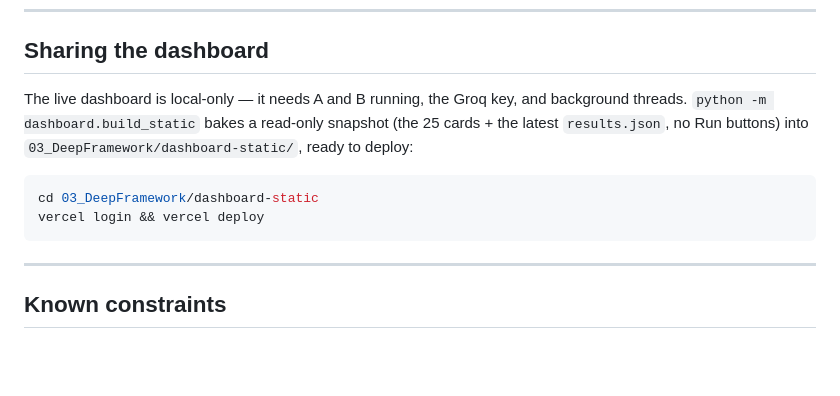
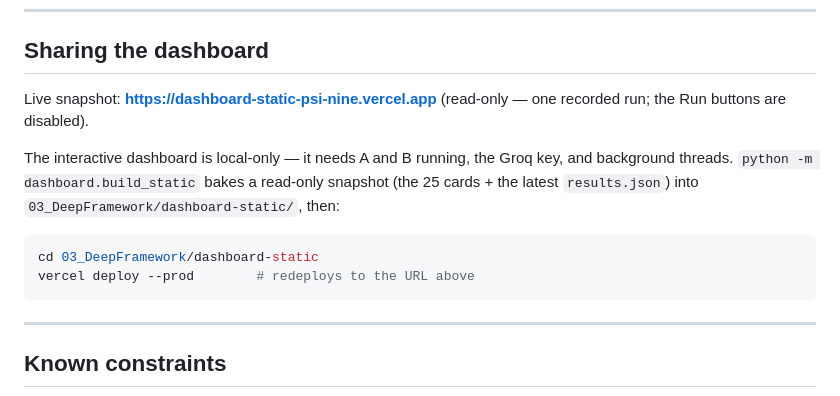
Before and after one commit to sanjeev1xy/AI_Learning-With_Testing_Tools, a Markdown page: P20.DeepEval_Framework/README.md, the part around the change. Rendered like a GitHub page; blank space fills up the shorter version.

Commit message:
docs(P20): link the live Vercel snapshot
Co-Authored-By: Claude Sonnet 5 <noreply@anthropic.com>

````diff
--- a/P20.DeepEval_Framework/README.md
+++ b/P20.DeepEval_Framework/README.md
@@ -113,14 +113,17 @@ build log.
 
 ## Sharing the dashboard
 
-The live dashboard is local-only — it needs A and B running, the Groq key, and
-background threads. `python -m dashboard.build_static` bakes a read-only
-snapshot (the 25 cards + the latest `results.json`, no Run buttons) into
-`03_DeepFramework/dashboard-static/`, ready to deploy:
+Live snapshot: **<https://dashboard-static-psi-nine.vercel.app>**
+(read-only — one recorded run; the Run buttons are disabled).
+
+The interactive dashboard is local-only — it needs A and B running, the Groq
+key, and background threads. `python -m dashboard.build_static` bakes a
+read-only snapshot (the 25 cards + the latest `results.json`) into
+`03_DeepFramework/dashboard-static/`, then:
 
 ```bash
 cd 03_DeepFramework/dashboard-static
-vercel login && vercel deploy
+vercel deploy --prod        # redeploys to the URL above
 ```
 
 ---
````
